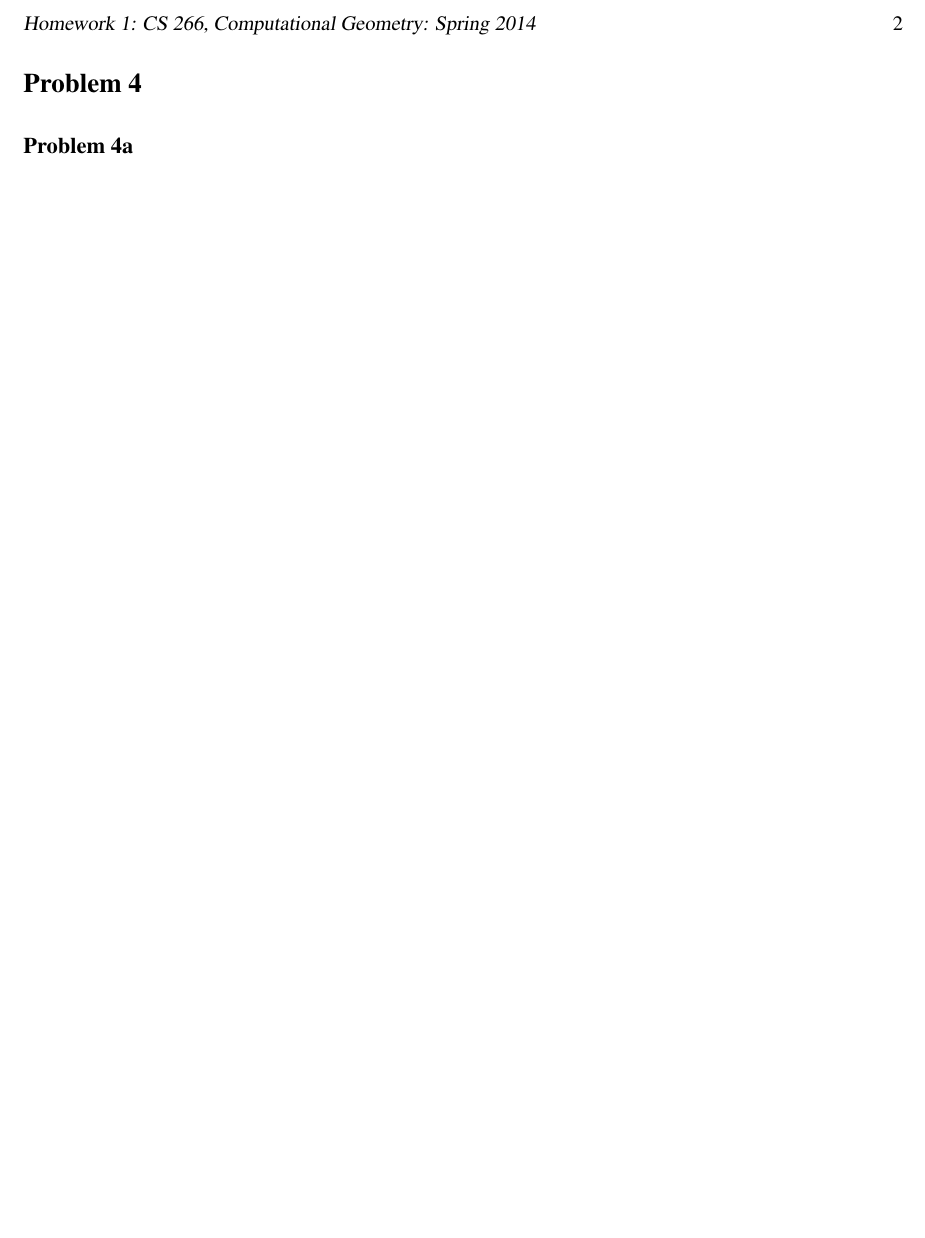
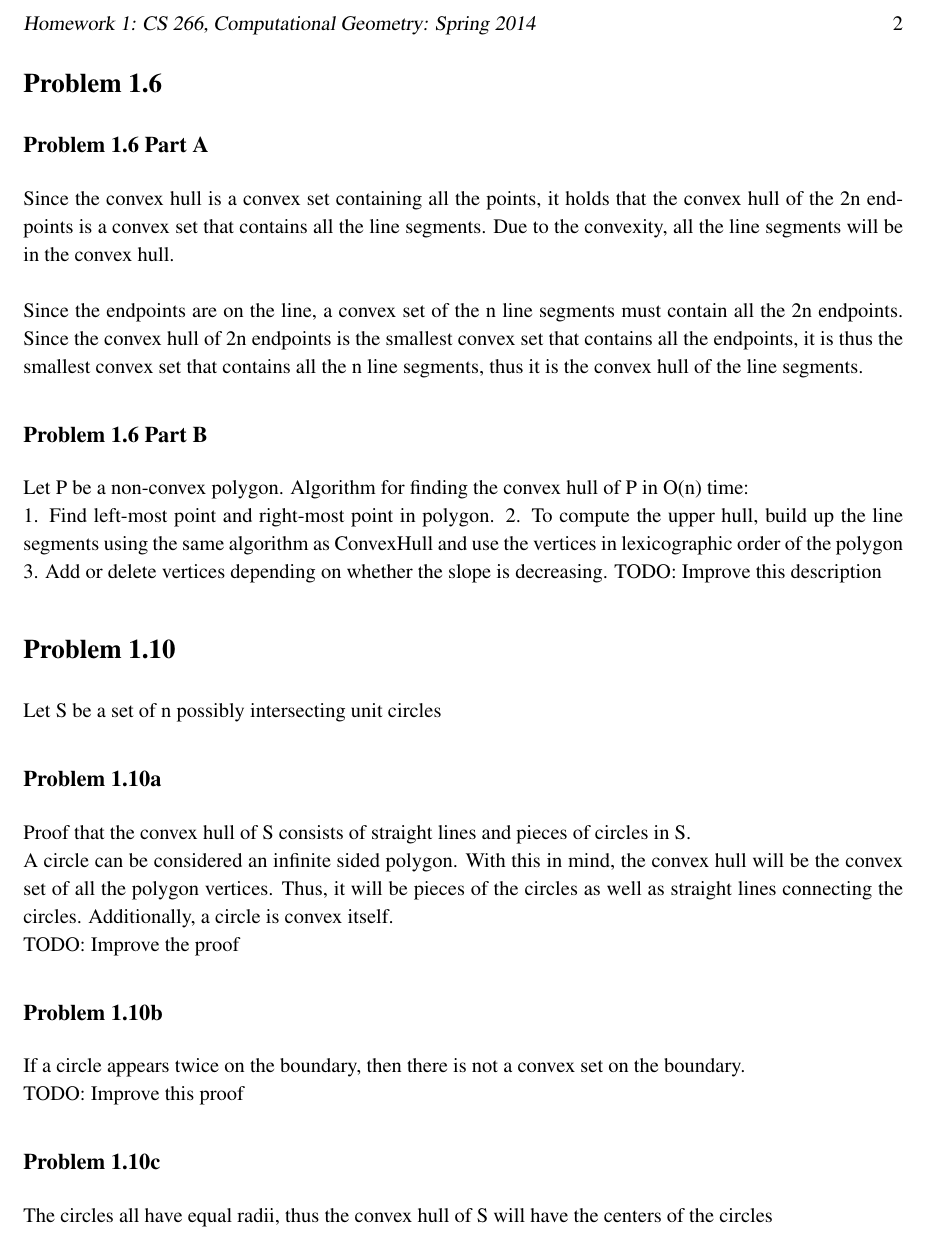
Before and after one commit to zackattacknyu/CS266_HW, a LaTeX problem sheet (Homework1/CS266_hw1solution.tex): part of page 2 of 2, cut so that both start at the same text, the shorter picture padded with empty space. Compiled offline with pdfLaTeX.

Commit message:
started hw1

```diff
--- a/Homework1/CS266_hw1solution.tex
+++ b/Homework1/CS266_hw1solution.tex
@@ -39,9 +39,47 @@
 
 \vfill\eject
 
-\section*{Problem 4}
+\section*{Problem 1.6}
 
-\subsection*{Problem 4a}
+\subsection*{Problem 1.6 Part A}
+
+Since the convex hull is a convex set containing all the points, it holds that the convex hull of the 2n endpoints is a convex set that contains all the line segments. Due to the convexity, all the line segments will be in the convex hull.
+\\
+\\
+Since the endpoints are on the line, a convex set of the n line segments must contain all the 2n endpoints. Since the convex hull of 2n endpoints is the smallest convex set that contains all the endpoints, it is thus the smallest convex set that contains all the n line segments, thus it is the convex hull of the line segments.
+
+\subsection*{Problem 1.6 Part B}
+
+Let P be a non-convex polygon. Algorithm for finding the convex hull of P in O(n) time:
+\\
+1. Find left-most point and right-most point in polygon.
+2. To compute the upper hull, build up the line segments using the same algorithm as ConvexHull and use the vertices in lexicographic order of the polygon
+3. Add or delete vertices depending on whether the slope is decreasing.
+TODO: Improve this description
+
+\section*{Problem 1.10}
+
+Let S be a set of n possibly intersecting unit circles
+
+\subsection*{Problem 1.10a}
+
+Proof that the convex hull of S consists of straight lines and pieces of circles in S.
+\\
+A circle can be considered an infinite sided polygon. With this in mind, the convex hull will be the convex set of all the polygon vertices. Thus, it will be pieces of the circles as well as straight lines connecting the circles. Additionally, a circle is convex itself.
+\\
+TODO: Improve the proof
+
+\subsection*{Problem 1.10b}
+
+If a circle appears twice on the boundary, then there is not a convex set on the boundary.
+\\
+TODO: Improve this proof
+
+\subsection*{Problem 1.10c}
+
+The circles all have equal radii, thus the convex hull of S will have the centers of the circles
+
+
 
 
 %\begin{figure}[H]
```
Also changed, not shown: Homework1/CS266_hw1solution.pdf (added), 1 other file.
